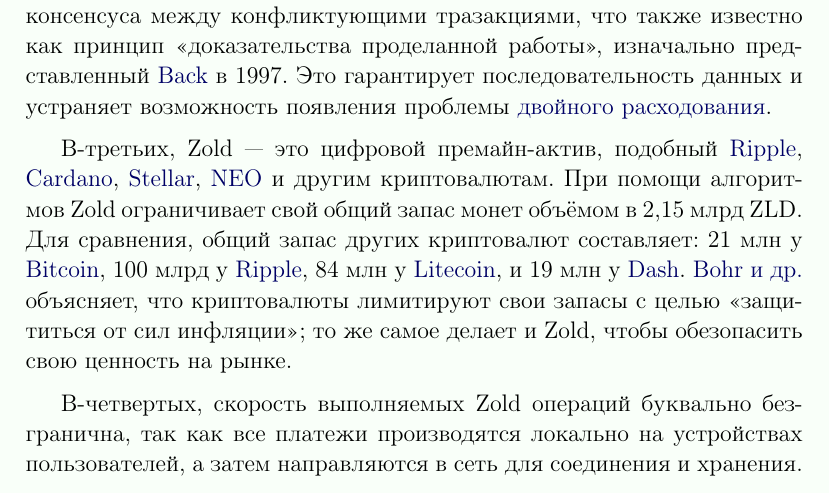
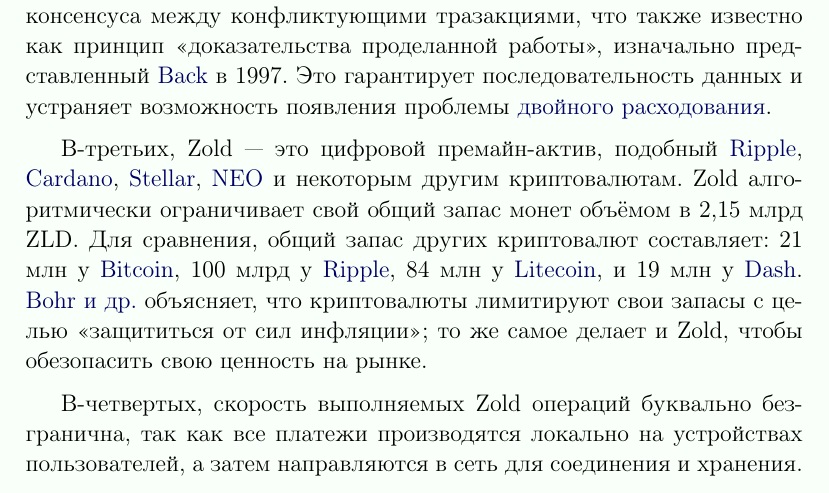
Before and after one commit to zold-io/papers, a LaTeX document (tex/green-paper-ru.tex): part of page 4 of 5, cut so that both start at the same text. Compiled offline with pdfLaTeX.

Commit message:
#39 more

```diff
--- a/tex/green-paper-ru.tex
+++ b/tex/green-paper-ru.tex
@@ -145,7 +145,8 @@
 В-третьих, Zold --- это цифровой премайн-актив, подобный \href{https://ripple.com/}{Ripple},
 \href{https://www.cardano.org/en/home/}{Cardano},
 \href{https://www.stellar.org/}{Stellar},
-\href{https://neo.org/}{NEO} и другим криптовалютам. При помощи алгоритмов Zold ограничивает свой общий
+\href{https://neo.org/}{NEO} и некоторым другим криптовалютам.
+Zold алгоритмически ограничивает свой общий
 запас монет объёмом в 2,15 млрд ZLD. Для сравнения, общий запас других
 криптовалют составляет:
 21 млн у \href{https://bitcoin.org/}{Bitcoin},
```
